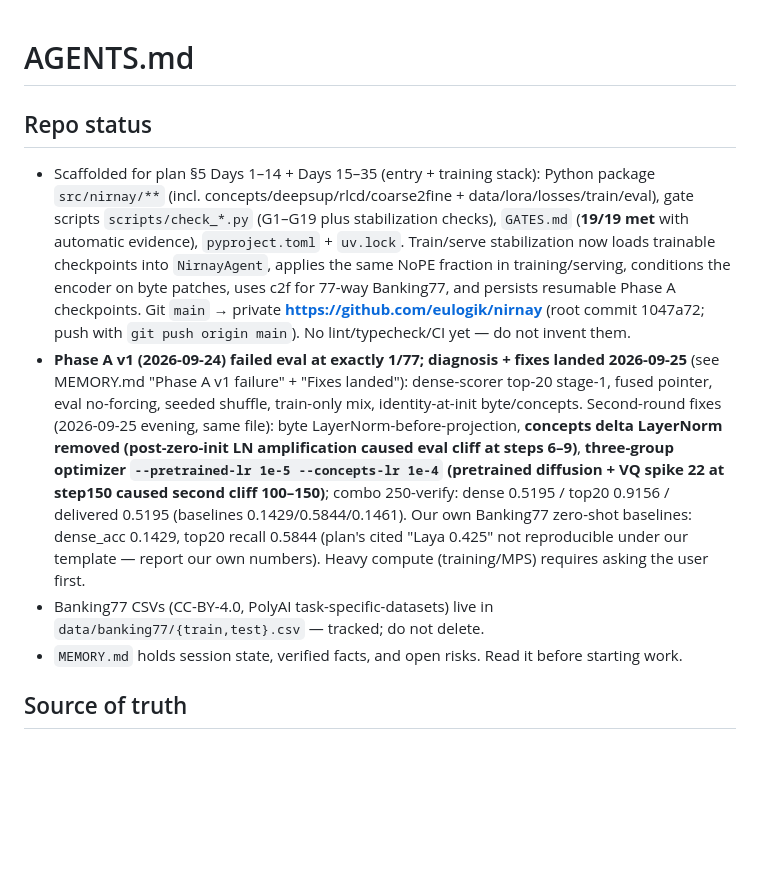
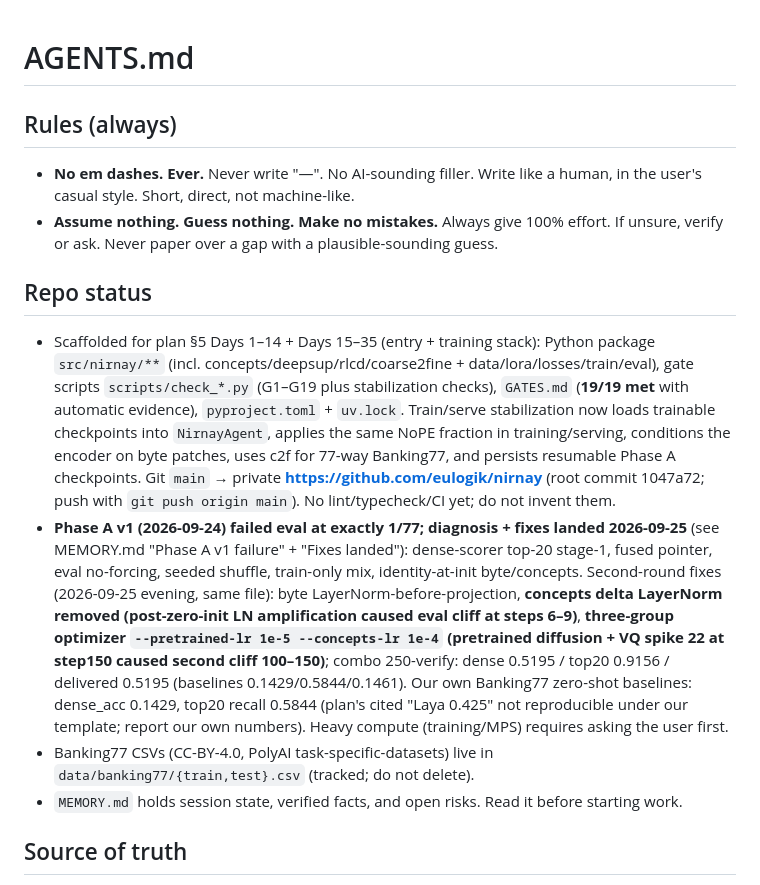
Before and after one commit to eulogik/nirnay, a Markdown page: AGENTS.md, the part around one of its changes. Drawn GitHub-style; blank space fills up the shorter version.

Commit message:
docs: add no-em-dash + verify-or-ask rules, clean existing em dashes

```diff
--- a/AGENTS.md
+++ b/AGENTS.md
@@ -1,10 +1,15 @@
 # AGENTS.md
+
+## Rules (always)
+
+- **No em dashes. Ever.** Never write "—". No AI-sounding filler. Write like a human, in the user's casual style. Short, direct, not machine-like.
+- **Assume nothing. Guess nothing. Make no mistakes.** Always give 100% effort. If unsure, verify or ask. Never paper over a gap with a plausible-sounding guess.
 
 ## Repo status
 
-- Scaffolded for plan §5 Days 1–14 + Days 15–35 (entry + training stack): Python package `src/nirnay/**` (incl. concepts/deepsup/rlcd/coarse2fine + data/lora/losses/train/eval), gate scripts `scripts/check_*.py` (G1–G19 plus stabilization checks), `GATES.md` (**19/19 met** with automatic evidence), `pyproject.toml` + `uv.lock`. Train/serve stabilization now loads trainable checkpoints into `NirnayAgent`, applies the same NoPE fraction in training/serving, conditions the encoder on byte patches, uses c2f for 77-way Banking77, and persists resumable Phase A checkpoints. Git `main` → private **https://github.com/eulogik/nirnay** (root commit 1047a72; push with `git push origin main`). No lint/typecheck/CI yet — do not invent them.
-- **Phase A v1 (2026-09-24) failed eval at exactly 1/77; diagnosis + fixes landed 2026-09-25** (see MEMORY.md "Phase A v1 failure" + "Fixes landed"): dense-scorer top-20 stage-1, fused pointer, eval no-forcing, seeded shuffle, train-only mix, identity-at-init byte/concepts. Second-round fixes (2026-09-25 evening, same file): byte LayerNorm-before-projection, **concepts delta LayerNorm removed (post-zero-init LN amplification caused eval cliff at steps 6–9)**, **three-group optimizer `--pretrained-lr 1e-5 --concepts-lr 1e-4` (pretrained diffusion + VQ spike 22 at step150 caused second cliff 100–150)**; combo 250-verify: dense 0.5195 / top20 0.9156 / delivered 0.5195 (baselines 0.1429/0.5844/0.1461). Our own Banking77 zero-shot baselines: dense_acc 0.1429, top20 recall 0.5844 (plan's cited "Laya 0.425" not reproducible under our template — report our own numbers). Heavy compute (training/MPS) requires asking the user first.
-- Banking77 CSVs (CC-BY-4.0, PolyAI task-specific-datasets) live in `data/banking77/{train,test}.csv` — tracked; do not delete.
+- Scaffolded for plan §5 Days 1–14 + Days 15–35 (entry + training stack): Python package `src/nirnay/**` (incl. concepts/deepsup/rlcd/coarse2fine + data/lora/losses/train/eval), gate scripts `scripts/check_*.py` (G1–G19 plus stabilization checks), `GATES.md` (**19/19 met** with automatic evidence), `pyproject.toml` + `uv.lock`. Train/serve stabilization now loads trainable checkpoints into `NirnayAgent`, applies the same NoPE fraction in training/serving, conditions the encoder on byte patches, uses c2f for 77-way Banking77, and persists resumable Phase A checkpoints. Git `main` → private **https://github.com/eulogik/nirnay** (root commit 1047a72; push with `git push origin main`). No lint/typecheck/CI yet; do not invent them.
+- **Phase A v1 (2026-09-24) failed eval at exactly 1/77; diagnosis + fixes landed 2026-09-25** (see MEMORY.md "Phase A v1 failure" + "Fixes landed"): dense-scorer top-20 stage-1, fused pointer, eval no-forcing, seeded shuffle, train-only mix, identity-at-init byte/concepts. Second-round fixes (2026-09-25 evening, same file): byte LayerNorm-before-projection, **concepts delta LayerNorm removed (post-zero-init LN amplification caused eval cliff at steps 6–9)**, **three-group optimizer `--pretrained-lr 1e-5 --concepts-lr 1e-4` (pretrained diffusion + VQ spike 22 at step150 caused second cliff 100–150)**; combo 250-verify: dense 0.5195 / top20 0.9156 / delivered 0.5195 (baselines 0.1429/0.5844/0.1461). Our own Banking77 zero-shot baselines: dense_acc 0.1429, top20 recall 0.5844 (plan's cited "Laya 0.425" not reproducible under our template; report our own numbers). Heavy compute (training/MPS) requires asking the user first.
+- Banking77 CSVs (CC-BY-4.0, PolyAI task-specific-datasets) live in `data/banking77/{train,test}.csv` (tracked; do not delete).
 - `MEMORY.md` holds session state, verified facts, and open risks. Read it before starting work.
 
 ## Source of truth
```
Also changed, not shown: other parts of AGENTS.md (+2 -2 lines).
